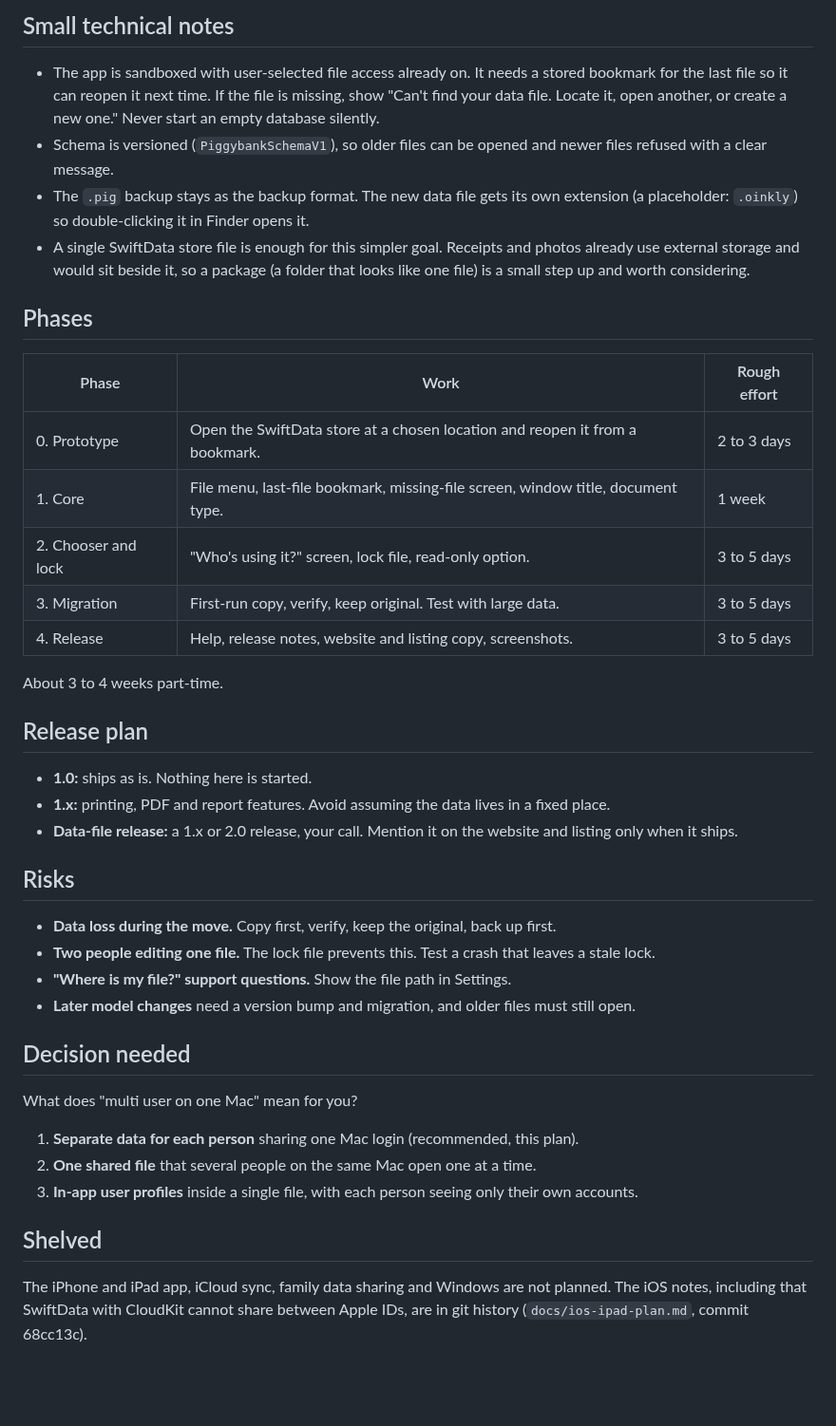
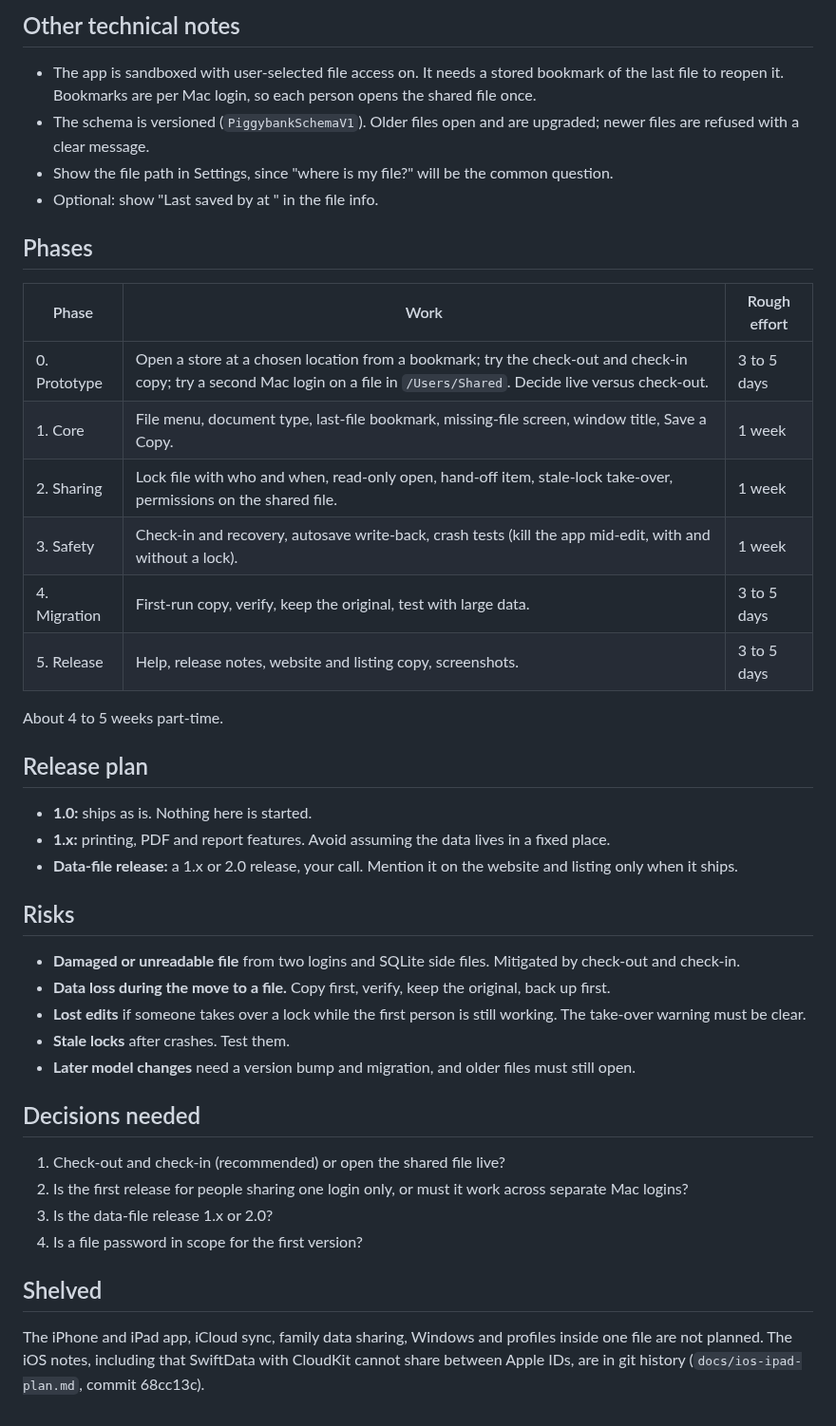
Before and after one commit to vaultstudio-main/Oinkly-Budget, a Markdown page: docs/data-file-plan.md, the part around one of its changes. Shown at 95% size. GitHub-like rendering; blank space fills up the shorter version.

```diff
--- a/docs/data-file-plan.md
+++ b/docs/data-file-plan.md
@@ -30,22 +54,23 @@ That is the whole feature. Each person gets their own file, and sharing one file
 
-## Small technical notes
+## Other technical notes
 
-- The app is sandboxed with user-selected file access already on. It needs a stored bookmark for the last file so it can reopen it next time. If the file is missing, show "Can't find your data file. Locate it, open another, or create a new one." Never start an empty database silently.
-- Schema is versioned (`PiggybankSchemaV1`), so older files can be opened and newer files refused with a clear message.
-- The `.pig` backup stays as the backup format. The new data file gets its own extension (a placeholder: `.oinkly`) so double-clicking it in Finder opens it.
-- A single SwiftData store file is enough for this simpler goal. Receipts and photos already use external storage and would sit beside it, so a package (a folder that looks like one file) is a small step up and worth considering.
+- The app is sandboxed with user-selected file access on. It needs a stored bookmark of the last file to reopen it. Bookmarks are per Mac login, so each person opens the shared file once.
+- The schema is versioned (`PiggybankSchemaV1`). Older files open and are upgraded; newer files are refused with a clear message.
+- Show the file path in Settings, since "where is my file?" will be the common question.
+- Optional: show "Last saved by <user> at <time>" in the file info.
 
 ## Phases
 
 | Phase | Work | Rough effort |
 |---|---|---|
-| 0. Prototype | Open the SwiftData store at a chosen location and reopen it from a bookmark. | 2 to 3 days |
-| 1. Core | File menu, last-file bookmark, missing-file screen, window title, document type. | 1 week |
-| 2. Chooser and lock | "Who's using it?" screen, lock file, read-only option. | 3 to 5 days |
-| 3. Migration | First-run copy, verify, keep original. Test with large data. | 3 to 5 days |
-| 4. Release | Help, release notes, website and listing copy, screenshots. | 3 to 5 days |
+| 0. Prototype | Open a store at a chosen location from a bookmark; try the check-out and check-in copy; try a second Mac login on a file in `/Users/Shared`. Decide live versus check-out. | 3 to 5 days |
+| 1. Core | File menu, document type, last-file bookmark, missing-file screen, window title, Save a Copy. | 1 week |
+| 2. Sharing | Lock file with who and when, read-only open, hand-off item, stale-lock take-over, permissions on the shared file. | 1 week |
+| 3. Safety | Check-in and recovery, autosave write-back, crash tests (kill the app mid-edit, with and without a lock). | 1 week |
+| 4. Migration | First-run copy, verify, keep the original, test with large data. | 3 to 5 days |
+| 5. Release | Help, release notes, website and listing copy, screenshots. | 3 to 5 days |
 
-About 3 to 4 weeks part-time.
+About 4 to 5 weeks part-time.
 
 ## Release plan
 
@@ -55,19 +80,19 @@ About 3 to 4 weeks part-time.
 
 ## Risks
 
-- **Data loss during the move.** Copy first, verify, keep the original, back up first.
-- **Two people editing one file.** The lock file prevents this. Test a crash that leaves a stale lock.
-- **"Where is my file?" support questions.** Show the file path in Settings.
+- **Damaged or unreadable file** from two logins and SQLite side files. Mitigated by check-out and check-in.
+- **Data loss during the move to a file.** Copy first, verify, keep the original, back up first.
+- **Lost edits** if someone takes over a lock while the first person is still working. The take-over warning must be clear.
+- **Stale locks** after crashes. Test them.
 - **Later model changes** need a version bump and migration, and older files must still open.
 
-## Decision needed
+## Decisions needed
 
-What does "multi user on one Mac" mean for you?
-
-1. **Separate data for each person** sharing one Mac login (recommended, this plan).
-2. **One shared file** that several people on the same Mac open one at a time.
-3. **In-app user profiles** inside a single file, with each person seeing only their own accounts.
+1. Check-out and check-in (recommended) or open the shared file live?
+2. Is the first release for people sharing one login only, or must it work across separate Mac logins?
+3. Is the data-file release 1.x or 2.0?
+4. Is a file password in scope for the first version?
 
 ## Shelved
 
-The iPhone and iPad app, iCloud sync, family data sharing and Windows are not planned. The iOS notes, including that SwiftData with CloudKit cannot share between Apple IDs, are in git history (`docs/ios-ipad-plan.md`, commit 68cc13c).
+The iPhone and iPad app, iCloud sync, family data sharing, Windows and profiles inside one file are not planned. The iOS notes, including that SwiftData with CloudKit cannot share between Apple IDs, are in git history (`docs/ios-ipad-plan.md`, commit 68cc13c).
```
Also changed, not shown: other parts of docs/data-file-plan.md (+38 -14 lines).
